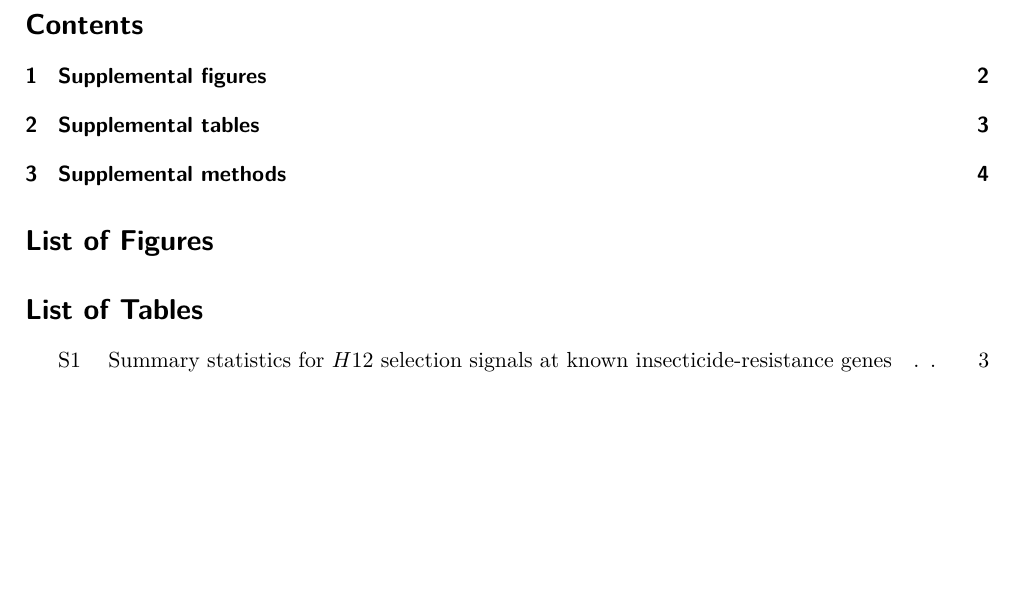
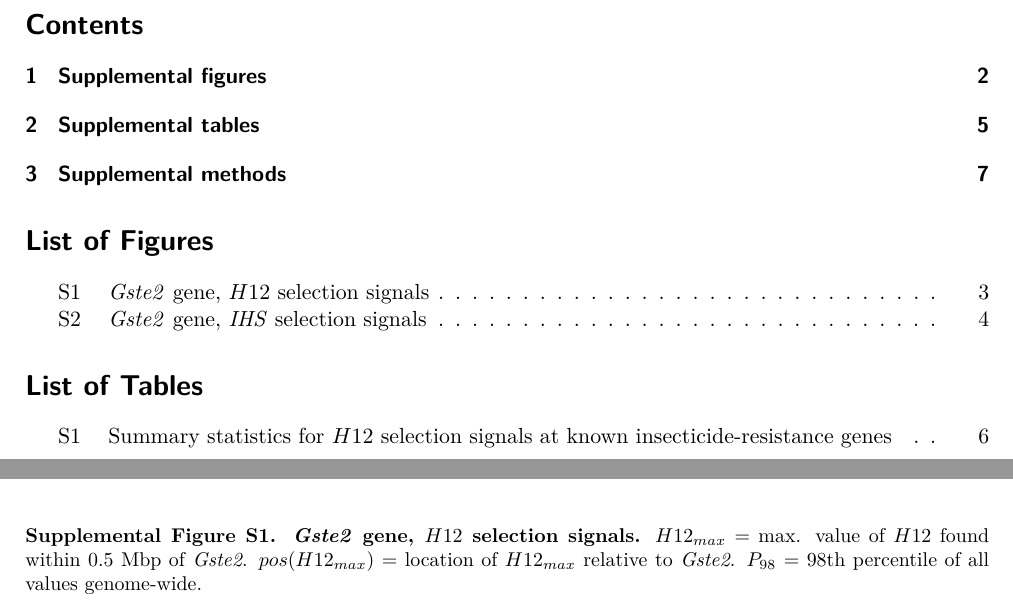
Before and after one commit to alimanfoo/shiny-train, a LaTeX document (supplemental.tex): part of page 1 of 4 before the commit and two parts of pages 1 and 3 of 7 after it, the two joined at a grey line, cut so that both start at the same text, the shorter picture padded with empty space. Compiled offline with pdfLaTeX.

Commit message:
wip ihs locus plotting

```diff
--- a/supplemental.tex
+++ b/supplemental.tex
@@ -281,47 +281,22 @@ The genomic landscape of recent positive selection in the African malaria vector
 %
 %
 %\end{landscape}
-%
-%
-%%%%%%%%%%%%%%%%%%%%%%%%%%%%%%%%%%%%%%%%%%%%%%%%%%%%%%%%%%%%%%%%%%%%%%%%%%%%%%%%
-%\clearpage
-%
-%
-%\begin{figure}[t!]
-%	\begin{center}
-%		\includegraphics*[width=1\linewidth,center]{artwork/locus_gste2_h12.png}
-%	\end{center}
-%	\caption[\textit{Gste2} gene, $H12$ selection signals]{
-%	%%
-%	\textbf{\textit{Gste2} gene, $H12$ selection signals.}
-%	%
-%	$H12_{max}$ = max. value of $H12$ found within 0.5 Mbp of \textit{Gste2}.
-%	%
-%	$pos(H12_{max})$ = location of $H12_{max}$ relative to \textit{Gste2}.
-%	%
-%	$P_{98}$ = 98th percentile of all $H12$ values genome-wide.
-%	%%
-%	}
-%	\label{fig:locus_gste2_h12}
-%\end{figure}
-%
-%
-%%%%%%%%%%%%%%%%%%%%%%%%%%%%%%%%%%%%%%%%%%%%%%%%%%%%%%%%%%%%%%%%%%%%%%%%%%%%%%%%
-%\clearpage
-%
-%
-%\begin{figure}[t!]
-%	\begin{center}
-%		\includegraphics*[width=1\linewidth,center]{artwork/locus_gste2_ihs.png}
-%	\end{center}
-%	\caption[\textit{Gste2} gene, \textit{IHS} selection signals]{
-%	%%
-%	\textbf{\textit{Gste2} gene, \textit{IHS} selection signals.}
-%	%
-%	\textit{IHS} signals also observed at this gene in Guinea \textit{An. gambiae}, not shown.
-%	%%
-%	}
-%	\label{fig:locus_gste2_ihs}
-%\end{figure}
-%
-%
+
+
+%%%%%%%%%%%%%%%%%%%%%%%%%%%%%%%%%%%%%%%%%%%%%%%%%%%%%%%%%%%%%%%%%%%%%%%%%%%%%%%
+\clearpage
+
+
+\begin{figure}[t!]
+	\begin{center}
+		\includegraphics*[width=1\linewidth,center]{artwork/locus_gste2_h12.png}
+	\end{center}
+	\caption[\textit{Gste2} gene, $H12$ selection signals]{
+	%%
+	\textbf{\textit{Gste2} gene, $H12$ selection signals.}
+	%
+	$H12_{max}$ = max. value of $H12$ found within 0.5 Mbp of \textit{Gste2}.
+	%
+	$pos(H12_{max})$ = location of $H12_{max}$ relative to \textit{Gste2}.
+	%
+	$P_{98}$ = 98th percentile of all values genome-wide.
@@ -328,3 +317,16 @@ The genomic landscape of recent positive selection in the African malaria vector
+	\caption[\textit{Gste2} gene, \textit{IHS} selection signals]{
+	%%
+	\textbf{\textit{Gste2} gene, \textit{IHS} selection signals.}
+	%
+	Each marker shows the maximum $|IHS|$ value obtained in moving windows of 50 SNPs.
+	%
+	$P_{98}$ = 98th percentile of all values genome-wide.
+	%%
+	}
+	\label{fig:locus_gste2_ihs}
+\end{figure}
+
+
 %%%%%%%%%%%%%%%%%%%%%%%%%%%%%%%%%%%%%%%%%%%%%%%%%%%%%%%%%%%%%%%%%%%%%%%%%%%%%%%%
 %\clearpage
 %
```
Also changed, not shown: tables/locus_stats_h12.tex (+8 -8 lines), artwork/locus_ace1_h12.png, artwork/locus_cyp6p3_h12.png, artwork/locus_cyp9k1_h12.png, artwork/locus_gaba_h12.png, artwork/locus_gste2_h12.png, artwork/locus_gste2_ihs.png, artwork/locus_vgsc_h12_gdist.png, artwork/locus_vgsc_h12_pdist.png, supplemental.tex (18 more changed lines), 1 other file.
